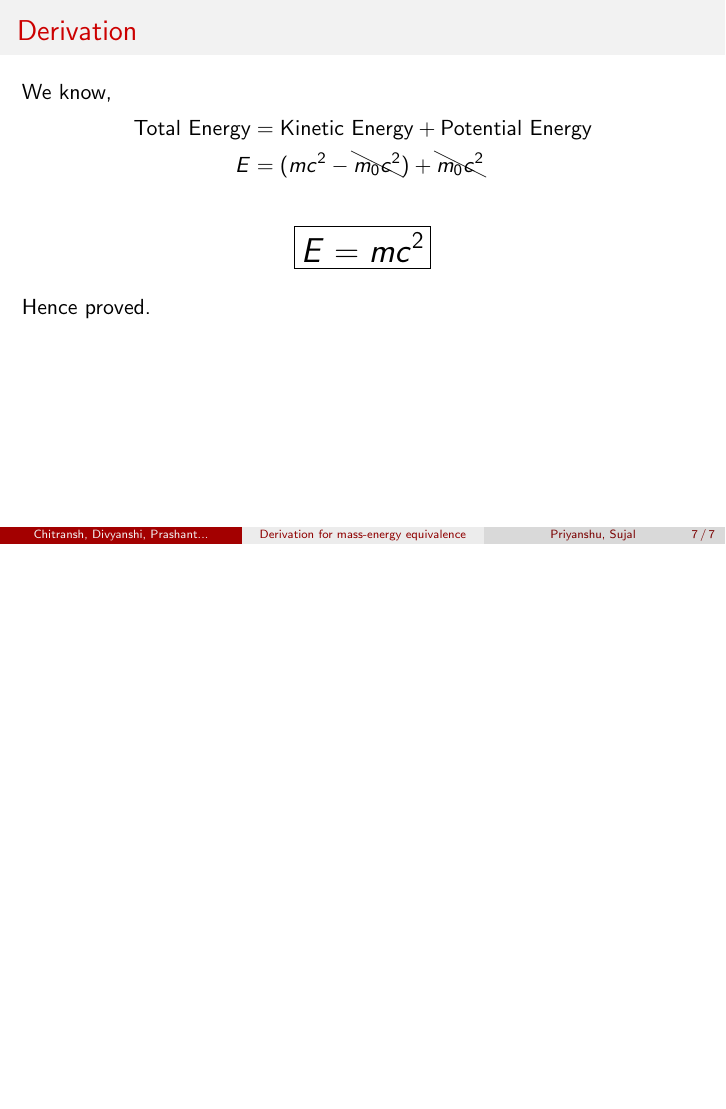
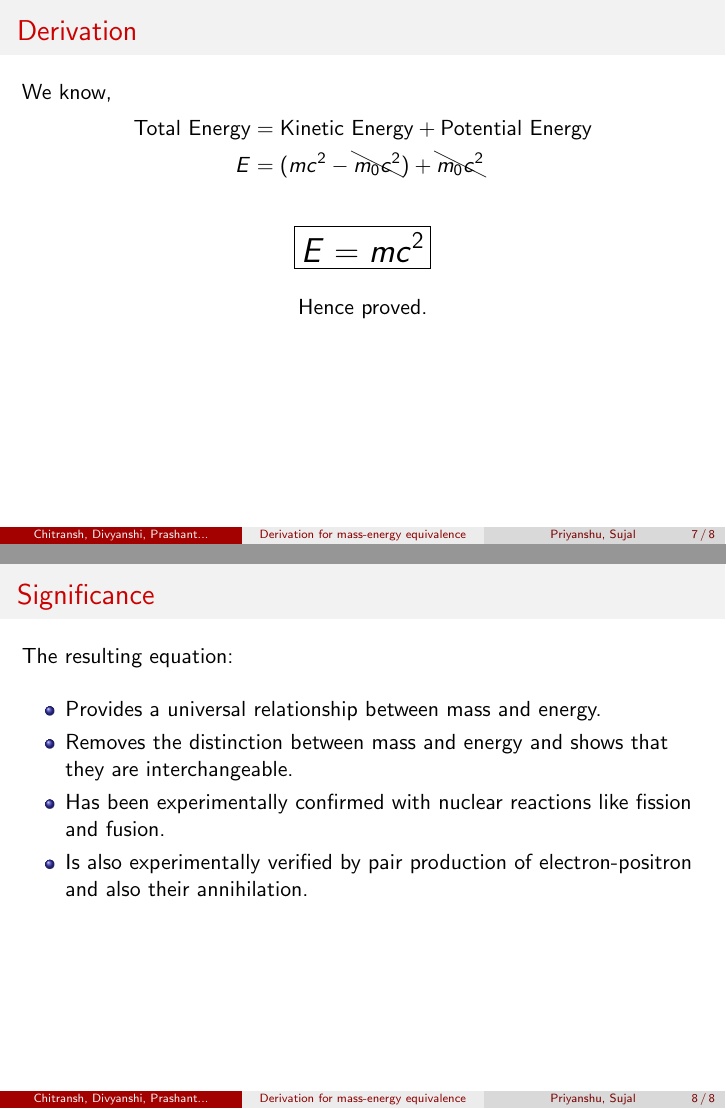
Before and after one commit to sujaldev/college, LaTeX slides (src/sem1/physics/presentation.tex): page 7 of 7 before the commit and pages 7 and 8 of 8 after it, the two joined at a grey line, the shorter picture padded with empty space. Compiled offline with pdfLaTeX.

Commit message:
physics presentation add significance

```diff
--- a/src/sem1/physics/presentation.tex
+++ b/src/sem1/physics/presentation.tex
@@ -148,6 +148,19 @@
         \begin{align*}
             \LARGE\boxed{E = mc^2}
         \end{align*}
-        Hence proved.
+        \begin{center}
+            Hence proved.
+        \end{center}
+    \end{frame}
+
+    \begin{frame}[t]{Significance}
+        The resulting equation:\\[10pt]
+        \begin{itemize}
+            \item Provides a universal relationship between mass and energy.
+            \item Removes the distinction between mass and energy and shows that they are interchangeable.
+            \item Has been experimentally confirmed with nuclear reactions like fission and fusion.
+            \item Is also experimentally verified by pair production of electron-positron and also their
+            annihilation.
+        \end{itemize}
     \end{frame}
 \end{document}
```
